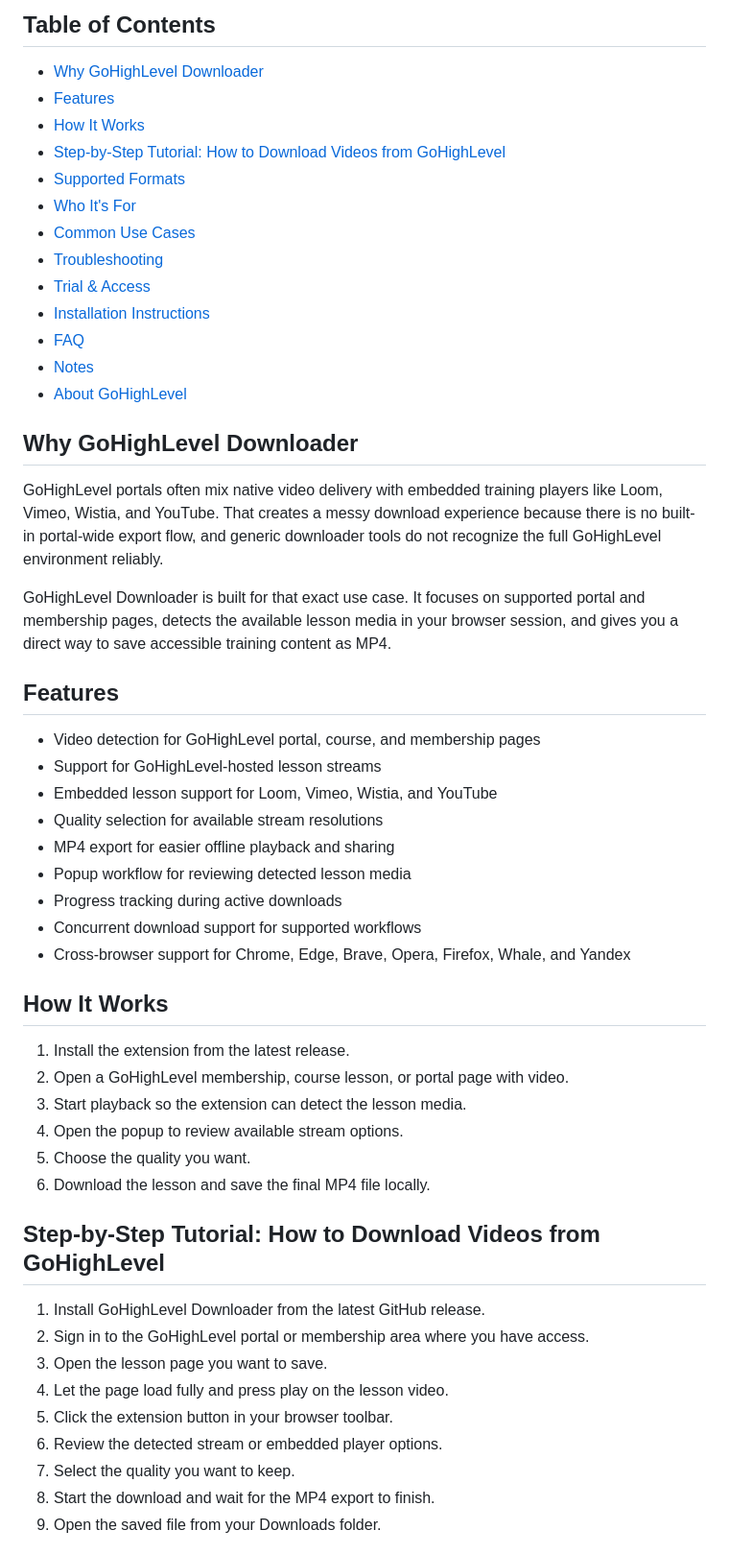
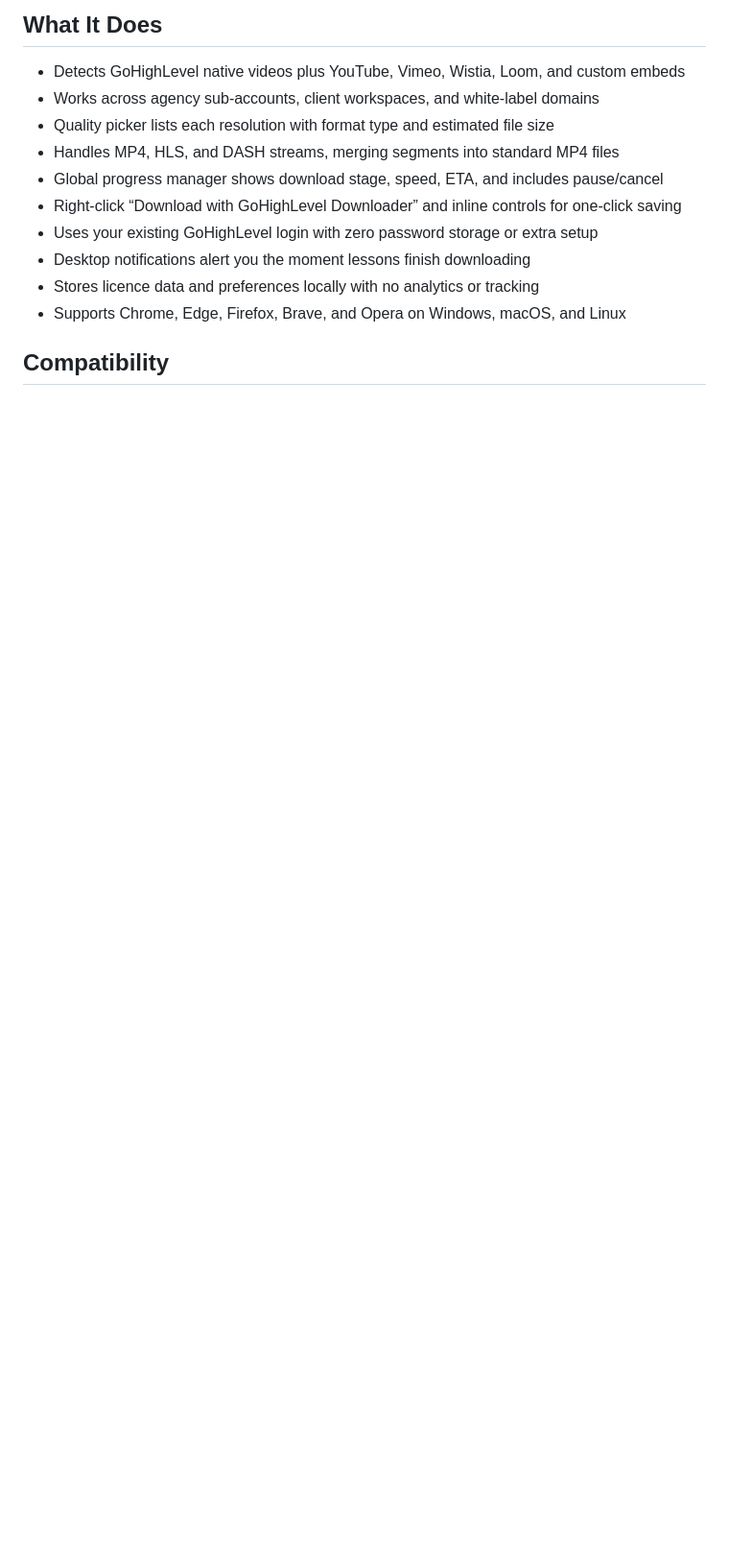
Before and after one commit to serpapps/gohighlevel-downloader, a Markdown page: README.md, the part around one of its changes. Shown at 96% size. Rendered like a GitHub page; blank space fills up the shorter version.

```diff
--- a/README.md
+++ b/README.md
@@ -24,56 +19,16 @@ GoHighLevel Downloader is a browser extension built for users who want a simpler
 
-## Table of Contents
+## What It Does
 
-- [Why GoHighLevel Downloader](#why-gohighlevel-downloader)
-- [Features](#features)
-- [How It Works](#how-it-works)
-- [Step-by-Step Tutorial: How to Download Videos from GoHighLevel](#step-by-step-tutorial-how-to-download-videos-from-gohighlevel)
-- [Supported Formats](#supported-formats)
-- [Who It's For](#who-its-for)
-- [Common Use Cases](#common-use-cases)
-- [Troubleshooting](#troubleshooting)
-- [Trial & Access](#trial--access)
-- [Installation Instructions](#installation-instructions)
-- [FAQ](#faq)
-- [Notes](#notes)
-- [About GoHighLevel](#about-gohighlevel)
+- Detects GoHighLevel native videos plus YouTube, Vimeo, Wistia, Loom, and custom embeds
+- Works across agency sub-accounts, client workspaces, and white-label domains
+- Quality picker lists each resolution with format type and estimated file size
+- Handles MP4, HLS, and DASH streams, merging segments into standard MP4 files
+- Global progress manager shows download stage, speed, ETA, and includes pause/cancel
+- Right-click “Download with GoHighLevel Downloader” and inline controls for one-click saving
+- Uses your existing GoHighLevel login with zero password storage or extra setup
+- Desktop notifications alert you the moment lessons finish downloading
+- Stores licence data and preferences locally with no analytics or tracking
+- Supports Chrome, Edge, Firefox, Brave, and Opera on Windows, macOS, and Linux
 
-## Why GoHighLevel Downloader
+## Compatibility
 
-GoHighLevel portals often mix native video delivery with embedded training players like Loom, Vimeo, Wistia, and YouTube. That creates a messy download experience because there is no built-in portal-wide export flow, and generic downloader tools do not recognize the full GoHighLevel environment reliably.
-
-GoHighLevel Downloader is built for that exact use case. It focuses on supported portal and membership pages, detects the available lesson media in your browser session, and gives you a direct way to save accessible training content as MP4.
-
-## Features
-
-- Video detection for GoHighLevel portal, course, and membership pages
-- Support for GoHighLevel-hosted lesson streams
-- Embedded lesson support for Loom, Vimeo, Wistia, and YouTube
-- Quality selection for available stream resolutions
-- MP4 export for easier offline playback and sharing
-- Popup workflow for reviewing detected lesson media
-- Progress tracking during active downloads
-- Concurrent download support for supported workflows
-- Cross-browser support for Chrome, Edge, Brave, Opera, Firefox, Whale, and Yandex
-
-## How It Works
-
-1. Install the extension from the latest release.
-2. Open a GoHighLevel membership, course lesson, or portal page with video.
-3. Start playback so the extension can detect the lesson media.
-4. Open the popup to review available stream options.
-5. Choose the quality you want.
-6. Download the lesson and save the final MP4 file locally.
-
-## Step-by-Step Tutorial: How to Download Videos from GoHighLevel
-
-1. Install GoHighLevel Downloader from the latest GitHub release.
-2. Sign in to the GoHighLevel portal or membership area where you have access.
-3. Open the lesson page you want to save.
-4. Let the page load fully and press play on the lesson video.
-5. Click the extension button in your browser toolbar.
-6. Review the detected stream or embedded player options.
-7. Select the quality you want to keep.
-8. Start the download and wait for the MP4 export to finish.
-9. Open the saved file from your Downloads folder.
-
```
Also changed, not shown: other parts of README.md (+30 -93 lines).
